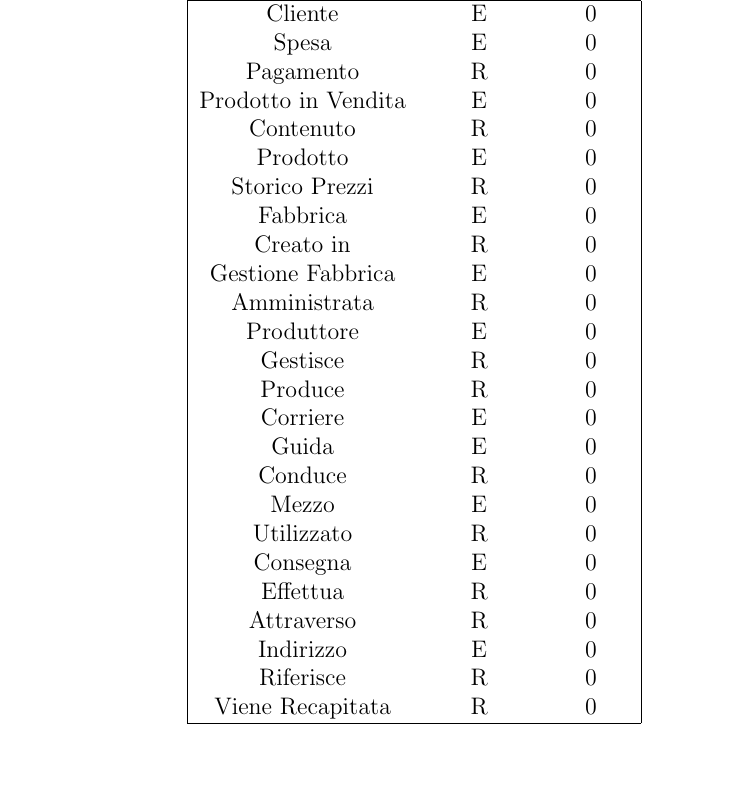
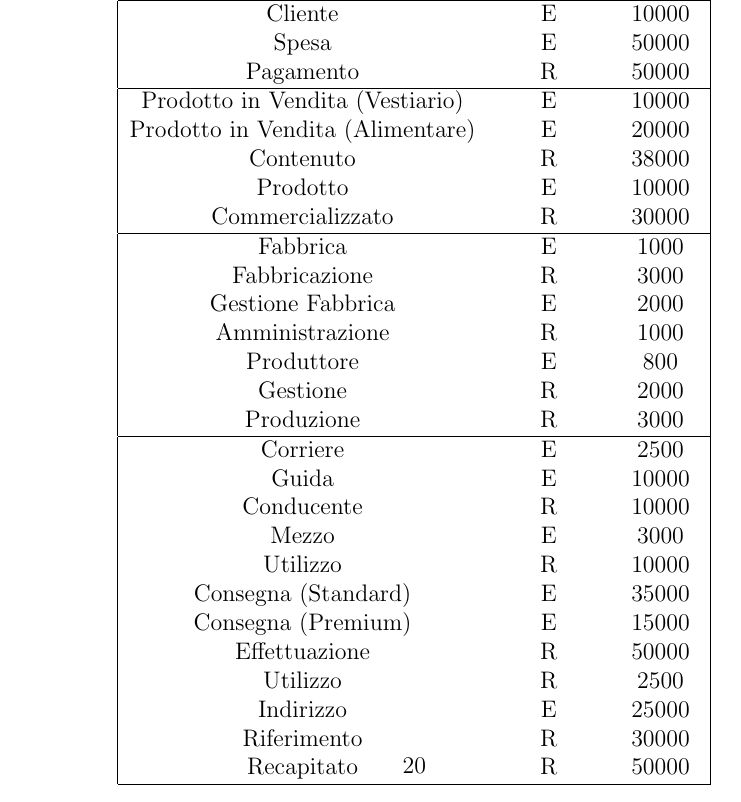
Before and after one commit to EmmaLeonardi/report-DB, a LaTeX document (report.tex): part of page 20 of 23 before the commit and part of page 21 of 24 after it, cut so that both start at the same text, the shorter picture padded with empty space. Compiled offline with pdfLaTeX.

Commit message:
Added entity and relationship numbers

```diff
--- a/report.tex
+++ b/report.tex
@@ -159,33 +159,36 @@ Lo schema concettuale finale, dopo l'integrazione delle viste:
     Concetto&Costrutto&Volume \\
     \hline
 	\hline
-    Cliente&E&0 \\
-	Spesa&E&0 \\
-	Pagamento&R&0 \\
-	Prodotto in Vendita&E&0 \\
-	%Alimentare/Vestiario?
-	Contenuto&R&0 \\
-	Prodotto&E&0 \\
-	Storico Prezzi&R&0 \\
-	Fabbrica&E&0 \\
-	Creato in&R&0 \\
-	Gestione Fabbrica&E&0 \\
-	Amministrata&R&0 \\
-	Produttore&E&0\\
-	Gestisce&R&0 \\
-	Produce&R&0\\
-	Corriere&E&0\\
-	Guida&E&0\\
-	Conduce&R&0\\
-	Mezzo&E&0\\
-	Utilizzato&R&0\\
-	Consegna&E&0\\
-	%o i figli?
-	Effettua&R&0\\
-	Attraverso&R&0\\
-	Indirizzo&E&0\\
-	Riferisce&R&0\\
-	Viene Recapitata&R&0\\
+    Cliente&E&10000 \\
+	Spesa&E&50000 \\
+	Pagamento&R&50000 \\
+	\hline
+	Prodotto in Vendita (Vestiario) &E&10000 \\
+	Prodotto in Vendita (Alimentare) &E&20000 \\
+	Contenuto&R&38000 \\
+	Prodotto&E&10000 \\
+	Commercializzato&R&30000 \\
+	\hline
+	Fabbrica&E&1000 \\
+	Fabbricazione&R&3000 \\
+	Gestione Fabbrica&E&2000 \\
+	Amministrazione&R&1000 \\
+	Produttore&E&800\\
+	Gestione&R&2000 \\
+	Produzione&R&3000\\
+	\hline
+	Corriere&E&2500\\
+	Guida&E&10000\\
+	Conducente&R&10000\\
+	Mezzo&E&3000\\
+	Utilizzo&R&10000\\
+	Consegna (Standard) &E&35000\\
+	Consegna (Premium) &E&15000\\
+	Effettuazione&R&50000\\
+	Utilizzo&R&2500\\
+	Indirizzo&E&25000\\
+	Riferimento&R&30000\\
+	Recapitato&R&50000\\
     \hline
     \end{tabular}
 \end{center}
```
